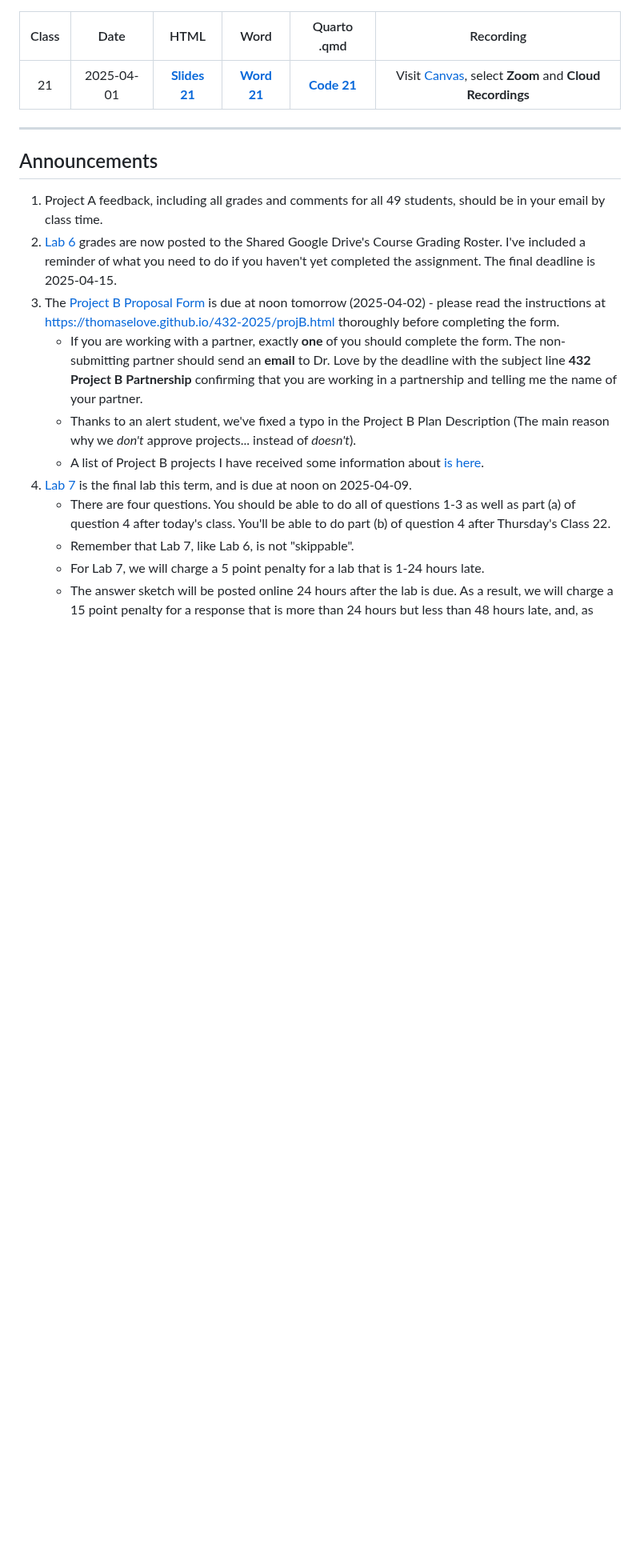
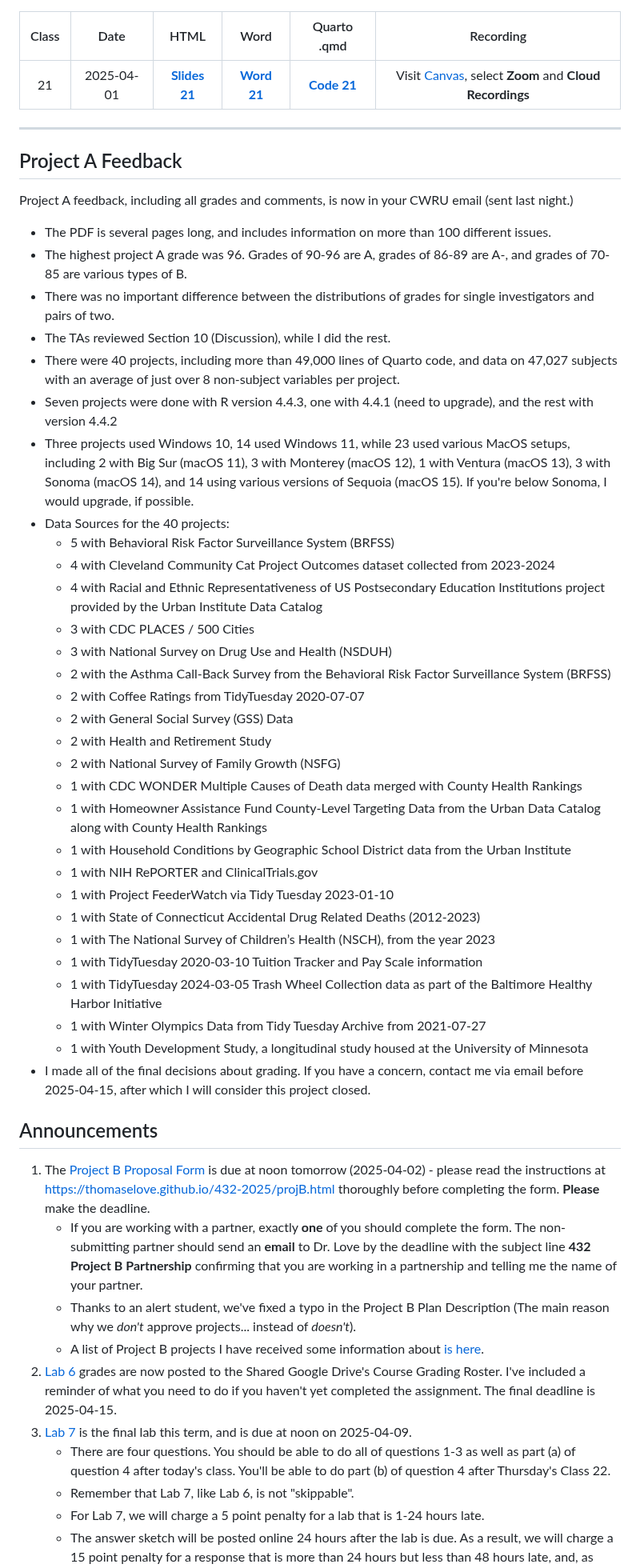
Before and after one commit to THOMASELOVE/432-classes-2025, a Markdown page: class21/README.md, the part around one of its changes. Shown at 80% size. GitHub-like rendering; blank space fills up the shorter version.

```diff
--- a/class21/README.md
+++ b/class21/README.md
@@ -12,15 +12,49 @@ Class | Date | HTML | Word | Quarto .qmd | Recording
 
 ---
 
+## Project A Feedback
+
+Project A feedback, including all grades and comments, is now in your CWRU email (sent last night.)
+
+- The PDF is several pages long, and includes information on more than 100 different issues.
+- The highest project A grade was 96. Grades of 90-96 are A, grades of 86-89 are A-, and grades of 70-85 are various types of B.
+- There was no important difference between the distributions of grades for single investigators and pairs of two.
+- The TAs reviewed Section 10 (Discussion), while I did the rest.
+- There were 40 projects, including more than 49,000 lines of Quarto code, and data on 47,027 subjects with an average of just over 8 non-subject variables per project.
+- Seven projects were done with R version 4.4.3, one with 4.4.1 (need to upgrade), and the rest with version 4.4.2
+- Three projects used Windows 10, 14 used Windows 11, while 23 used various MacOS setups, including 2 with Big Sur (macOS 11), 3 with Monterey (macOS 12), 1 with Ventura (macOS 13), 3 with Sonoma (macOS 14), and 14 using various versions of Sequoia (macOS 15). If you're below Sonoma, I would upgrade, if possible.
+- Data Sources for the 40 projects:
+    - 5 with Behavioral Risk Factor Surveillance System (BRFSS)
+    - 4 with Cleveland Community Cat Project Outcomes dataset collected from 2023-2024
+    - 4 with Racial and Ethnic Representativeness of US Postsecondary Education Institutions project provided by the Urban Institute Data Catalog
+    - 3 with CDC PLACES / 500 Cities
+    - 3 with National Survey on Drug Use and Health (NSDUH)
+    - 2 with the Asthma Call-Back Survey from the Behavioral Risk Factor Surveillance System (BRFSS)
+    - 2 with Coffee Ratings from TidyTuesday 2020-07-07
+    - 2 with General Social Survey (GSS) Data
+    - 2 with Health and Retirement Study
+    - 2 with National Survey of Family Growth (NSFG)
+    - 1 with CDC WONDER Multiple Causes of Death data merged with County Health Rankings
+    - 1 with Homeowner Assistance Fund County-Level Targeting Data from the Urban Data Catalog along with County Health Rankings
+    - 1 with Household Conditions by Geographic School District data from the Urban Institute
+    - 1 with NIH RePORTER and ClinicalTrials.gov
+    - 1 with Project FeederWatch via Tidy Tuesday 2023-01-10
+    - 1 with State of Connecticut Accidental Drug Related Deaths (2012-2023)
+    - 1 with The National Survey of Children’s Health (NSCH), from the year 2023
+    - 1 with TidyTuesday 2020-03-10 Tuition Tracker and Pay Scale information
+    - 1 with TidyTuesday 2024-03-05 Trash Wheel Collection data as part of the Baltimore Healthy Harbor Initiative
+    - 1 with Winter Olympics Data from Tidy Tuesday Archive from 2021-07-27
+    - 1 with Youth Development Study, a longitudinal study housed at the University of Minnesota
+- I made all of the final decisions about grading. If you have a concern, contact me via email before 2025-04-15, after which I will consider this project closed.
+
 ## Announcements
 
-1. Project A feedback, including all grades and comments for all 49 students, should be in your email by class time.
-2. [Lab 6](https://thomaselove.github.io/432-2025/lab6.html) grades are now posted to the Shared Google Drive's Course Grading Roster. I've included a reminder of what you need to do if you haven't yet completed the assignment. The final deadline is 2025-04-15.
-3. The [Project B Proposal Form](https://bit.ly/432-2025-projB-proposal) is due at noon tomorrow (2025-04-02) - please read the instructions at <https://thomaselove.github.io/432-2025/projB.html> thoroughly before completing the form.
+1. The [Project B Proposal Form](https://bit.ly/432-2025-projB-proposal) is due at noon tomorrow (2025-04-02) - please read the instructions at <https://thomaselove.github.io/432-2025/projB.html> thoroughly before completing the form. **Please** make the deadline.
     - If you are working with a partner, exactly **one** of you should complete the form. The non-submitting partner should send an **email** to Dr. Love by the deadline with the subject line **432 Project B Partnership** confirming that you are working in a partnership and telling me the name of your partner.
     - Thanks to an alert student, we've fixed a typo in the Project B Plan Description (The main reason why we *don't* approve projects... instead of *doesn't*).
     - A list of Project B projects I have received some information about [is here](https://github.com/THOMASELOVE/432-classes-2025/tree/main/projectB).
-4. [Lab 7](https://thomaselove.github.io/432-2025/lab7.html) is the final lab this term, and is due at noon on 2025-04-09.
+2. [Lab 6](https://thomaselove.github.io/432-2025/lab6.html) grades are now posted to the Shared Google Drive's Course Grading Roster. I've included a reminder of what you need to do if you haven't yet completed the assignment. The final deadline is 2025-04-15.
+3. [Lab 7](https://thomaselove.github.io/432-2025/lab7.html) is the final lab this term, and is due at noon on 2025-04-09.
     - There are four questions. You should be able to do all of questions 1-3 as well as part (a) of question 4 after today's class. You'll be able to do part (b) of question 4 after Thursday's Class 22.
     - Remember that Lab 7, like Lab 6, is not "skippable".
     - For Lab 7, we will charge a 5 point penalty for a lab that is 1-24 hours late.
```
Also changed, not shown: other parts of class21/README.md (+3 -2 lines).
